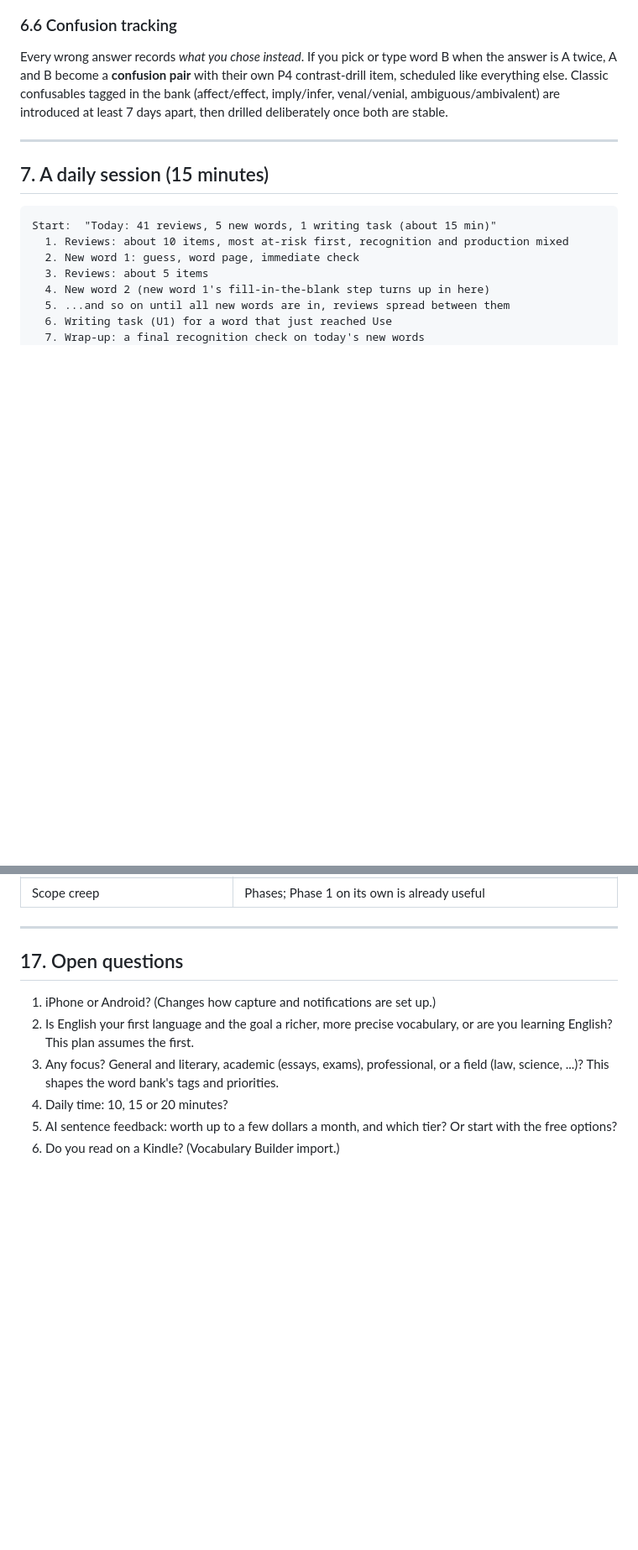
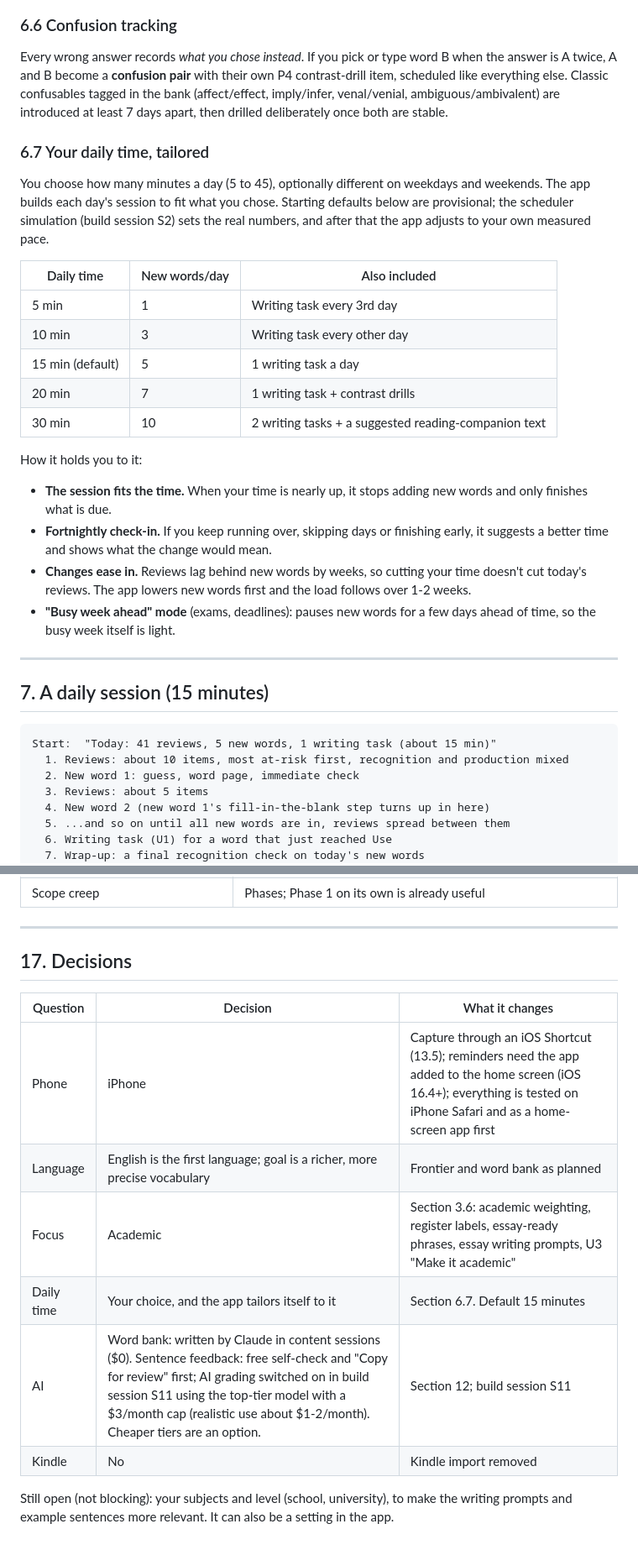
Before and after one commit to lukeflukeluke/Game, a Markdown page: vocab-app/PLAN.md, 2 parts joined by grey strips. Shown at 84% size. GitHub-like rendering; blank space fills up the shorter version.

```diff
--- a/vocab-app/PLAN.md
+++ b/vocab-app/PLAN.md
@@ -286,6 +310,32 @@ item, scheduled like everything else. Classic confusables tagged in the bank
 (affect/effect, imply/infer, venal/venial, ambiguous/ambivalent) are introduced at least
 7 days apart, then drilled deliberately once both are stable.
 
+### 6.7 Your daily time, tailored
+
+You choose how many minutes a day (5 to 45), optionally different on weekdays and
+weekends. The app builds each day's session to fit what you chose. Starting defaults
+below are provisional; the scheduler simulation (build session S2) sets the real
+numbers, and after that the app adjusts to your own measured pace.
+
+| Daily time | New words/day | Also included |
+|---|---|---|
+| 5 min | 1 | Writing task every 3rd day |
+| 10 min | 3 | Writing task every other day |
+| 15 min (default) | 5 | 1 writing task a day |
+| 20 min | 7 | 1 writing task + contrast drills |
+| 30 min | 10 | 2 writing tasks + a suggested reading-companion text |
+
+How it holds you to it:
+- **The session fits the time.** When your time is nearly up, it stops adding new words
+  and only finishes what is due.
+- **Fortnightly check-in.** If you keep running over, skipping days or finishing early,
+  it suggests a better time and shows what the change would mean.
+- **Changes ease in.** Reviews lag behind new words by weeks, so cutting your time
+  doesn't cut today's reviews. The app lowers new words first and the load follows over
+  1-2 weeks.
+- **"Busy week ahead" mode** (exams, deadlines): pauses new words for a few days ahead
+  of time, so the busy week itself is light.
+
 ---
 
 ## 7. A daily session (15 minutes)
@@ -623,14 +674,16 @@ Every phase ends with something you use daily.
 
 ---
 
-## 17. Open questions
+## 17. Decisions
 
-1. iPhone or Android? (Changes how capture and notifications are set up.)
-2. Is English your first language and the goal a richer, more precise vocabulary, or
-   are you learning English? This plan assumes the first.
-3. Any focus? General and literary, academic (essays, exams), professional, or a field
-   (law, science, ...)? This shapes the word bank's tags and priorities.
-4. Daily time: 10, 15 or 20 minutes?
-5. AI sentence feedback: worth up to a few dollars a month, and which tier? Or start
-   with the free options?
-6. Do you read on a Kindle? (Vocabulary Builder import.)
+| Question | Decision | What it changes |
+|---|---|---|
+| Phone | iPhone | Capture through an iOS Shortcut (13.5); reminders need the app added to the home screen (iOS 16.4+); everything is tested on iPhone Safari and as a home-screen app first |
+| Language | English is the first language; goal is a richer, more precise vocabulary | Frontier and word bank as planned |
+| Focus | Academic | Section 3.6: academic weighting, register labels, essay-ready phrases, essay writing prompts, U3 "Make it academic" |
+| Daily time | Your choice, and the app tailors itself to it | Section 6.7. Default 15 minutes |
+| AI | Word bank: written by Claude in content sessions ($0). Sentence feedback: free self-check and "Copy for review" first; AI grading switched on in build session S11 using the top-tier model with a $3/month cap (realistic use about $1-2/month). Cheaper tiers are an option. | Section 12; build session S11 |
+| Kindle | No | Kindle import removed |
+
+Still open (not blocking): your subjects and level (school, university), to make the
+writing prompts and example sentences more relevant. It can also be a setting in the app.
```
Also changed, not shown: other parts of vocab-app/PLAN.md (+28 -3 lines), vocab-app/ROADMAP.md (added, +340 -0 lines).
